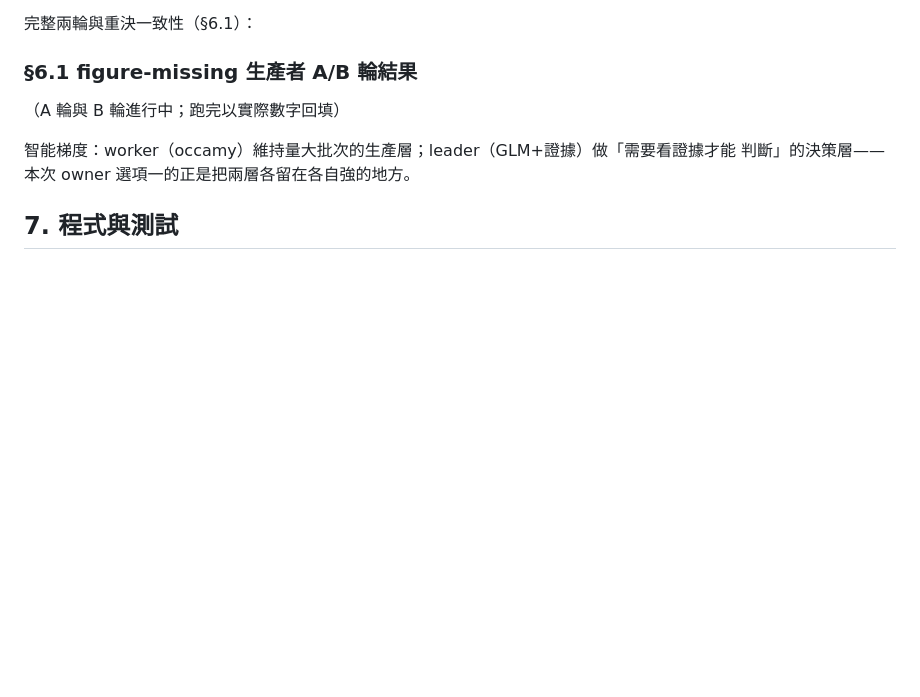
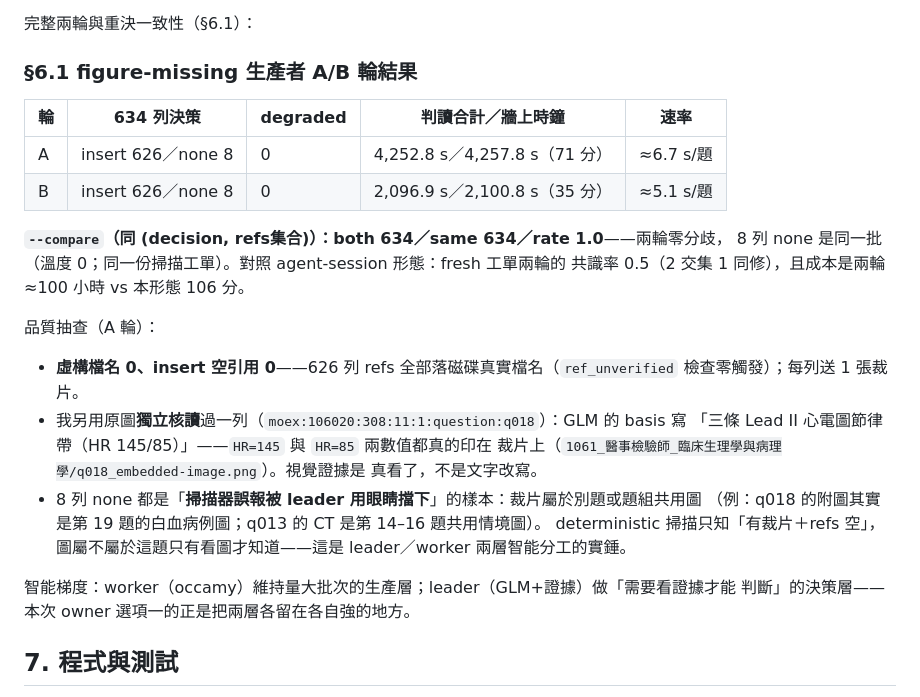
Before and after one commit to Ting-Ruei/tw-national-exam-catalog, a Markdown page: qbr/reports/dgx_glm_conductor.md, the part around the change. GitHub-like rendering; blank space fills up the shorter version.

Commit message:
報告回填：figure 生產者 A/B 輪（634 列，insert 626/none 8，degraded 0）與重決一致性 rate 1.0；q018 視覺抽查與 8 列掃描誤報擋例

```diff
--- a/qbr/reports/dgx_glm_conductor.md
+++ b/qbr/reports/dgx_glm_conductor.md
@@ -101,7 +101,27 @@ evidence 模式翻轉的 2 列（triage 全放行 → DOUBT），**兩列都抓
 
 ### §6.1 figure-missing 生產者 A/B 輪結果
 
-（A 輪與 B 輪進行中；跑完以實際數字回填）
+| 輪 | 634 列決策 | degraded | 判讀合計／牆上時鐘 | 速率 |
+|---|---|---|---|---|
+| A | insert 626／none 8 | 0 | 4,252.8 s／4,257.8 s（71 分） | ≈6.7 s/題 |
+| B | insert 626／none 8 | 0 | 2,096.9 s／2,100.8 s（35 分） | ≈5.1 s/題 |
+
+**`--compare`（同 (decision, refs集合)）：both 634／same 634／rate 1.0**——兩輪零分歧，
+8 列 none 是同一批（溫度 0；同一份掃描工單）。對照 agent-session 形態：fresh 工單兩輪的
+共識率 0.5（2 交集 1 同修），且成本是兩輪 ≈100 小時 vs 本形態 106 分。
+
+品質抽查（A 輪）：
+
+- **虛構檔名 0、insert 空引用 0**——626 列 refs 全部落磁碟真實檔名（`ref_unverified`
+  檢查零觸發）；每列送 1 張裁片。
+- 我另用原圖**獨立核讀**過一列（`moex:106020:308:11:1:question:q018`）：GLM 的 basis 寫
+  「三條 Lead II 心電圖節律帶（HR 145/85）」——`HR=145` 與 `HR=85` 兩數值都真的印在
+  裁片上（`1061_醫事檢驗師_臨床生理學與病理學/q018_embedded-image.png`）。視覺證據是
+  真看了，不是文字改寫。
+- 8 列 none 都是「**掃描器誤報被 leader 用眼睛擋下**」的樣本：裁片屬於別題或題組共用圖
+  （例：q018 的附圖其實是第 19 題的白血病例圖；q013 的 CT 是第 14–16 題共用情境圖）。
+  deterministic 掃描只知「有裁片＋refs 空」，圖屬不屬於這題只有看圖才知道——這是
+  leader／worker 兩層智能分工的實錘。
 
 智能梯度：worker（occamy）維持量大批次的生產層；leader（GLM+證據）做「需要看證據才能
 判斷」的決策層——本次 owner 選項一的正是把兩層各留在各自強的地方。
```
